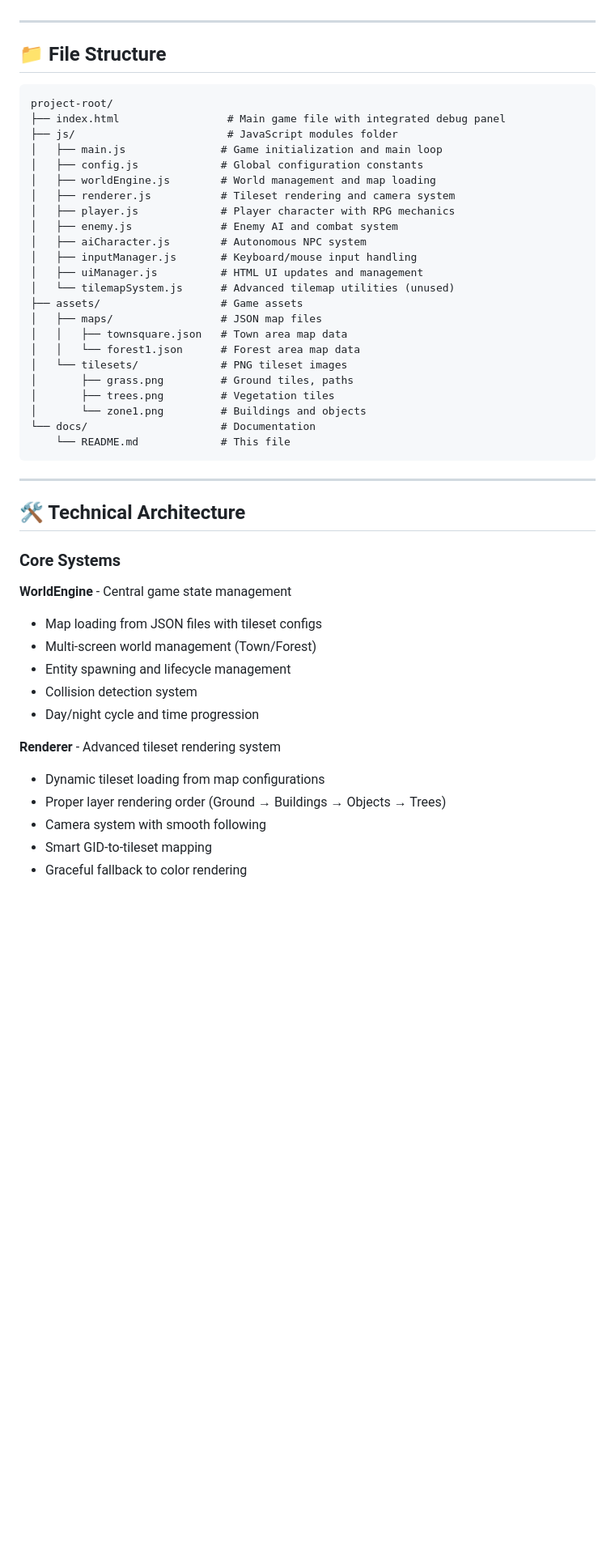
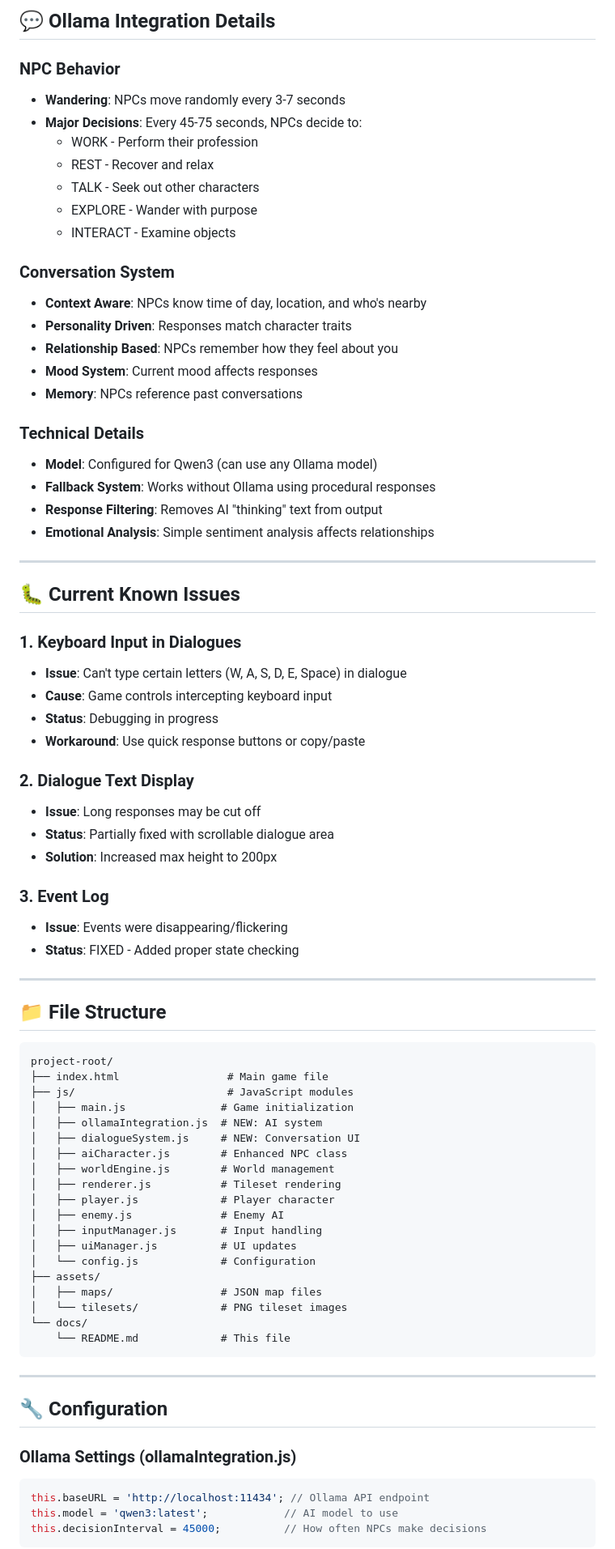
Before and after one commit to knowandlove/KALRPG25, a Markdown page: README.md, the part around the change printed below. Shown: that part at 81% size. Drawn GitHub-style; blank space fills up the shorter version.

````diff
--- a/README.md
+++ b/README.md
@@ -59,51 +119,79 @@ A revolutionary browser-based AI-powered adventure game where autonomous AI char
+## 💬 Ollama Integration Details
+
+### NPC Behavior
+- **Wandering**: NPCs move randomly every 3-7 seconds
+- **Major Decisions**: Every 45-75 seconds, NPCs decide to:
+  - WORK - Perform their profession
+  - REST - Recover and relax
+  - TALK - Seek out other characters
+  - EXPLORE - Wander with purpose
+  - INTERACT - Examine objects
+
+### Conversation System
+- **Context Aware**: NPCs know time of day, location, and who's nearby
+- **Personality Driven**: Responses match character traits
+- **Relationship Based**: NPCs remember how they feel about you
+- **Mood System**: Current mood affects responses
+- **Memory**: NPCs reference past conversations
+
+### Technical Details
+- **Model**: Configured for Qwen3 (can use any Ollama model)
+- **Fallback System**: Works without Ollama using procedural responses
+- **Response Filtering**: Removes AI "thinking" text from output
+- **Emotional Analysis**: Simple sentiment analysis affects relationships
+
+---
+
+## 🐛 Current Known Issues
+
+### 1. **Keyboard Input in Dialogues**
+- **Issue**: Can't type certain letters (W, A, S, D, E, Space) in dialogue
+- **Cause**: Game controls intercepting keyboard input
+- **Status**: Debugging in progress
+- **Workaround**: Use quick response buttons or copy/paste
+
+### 2. **Dialogue Text Display**
+- **Issue**: Long responses may be cut off
+- **Status**: Partially fixed with scrollable dialogue area
+- **Solution**: Increased max height to 200px
+
+### 3. **Event Log**
+- **Issue**: Events were disappearing/flickering
+- **Status**: FIXED - Added proper state checking
 
 ---
 
 ## 📁 File Structure
-
 ```
 project-root/
-├── index.html                 # Main game file with integrated debug panel
-├── js/                        # JavaScript modules folder
-│   ├── main.js               # Game initialization and main loop
-│   ├── config.js             # Global configuration constants
-│   ├── worldEngine.js        # World management and map loading
-│   ├── renderer.js           # Tileset rendering and camera system
-│   ├── player.js             # Player character with RPG mechanics
-│   ├── enemy.js              # Enemy AI and combat system
-│   ├── aiCharacter.js        # Autonomous NPC system
-│   ├── inputManager.js       # Keyboard/mouse input handling
-│   ├── uiManager.js          # HTML UI updates and management
-│   └── tilemapSystem.js      # Advanced tilemap utilities (unused)
-├── assets/                   # Game assets
+├── index.html                 # Main game file
+├── js/                        # JavaScript modules
+│   ├── main.js               # Game initialization
+│   ├── ollamaIntegration.js  # NEW: AI system
+│   ├── dialogueSystem.js     # NEW: Conversation UI
+│   ├── aiCharacter.js        # Enhanced NPC class
+│   ├── worldEngine.js        # World management
+│   ├── renderer.js           # Tileset rendering
+│   ├── player.js             # Player character
+│   ├── enemy.js              # Enemy AI
+│   ├── inputManager.js       # Input handling
+│   ├── uiManager.js          # UI updates
+│   └── config.js             # Configuration
+├── assets/
 │   ├── maps/                 # JSON map files
-│   │   ├── townsquare.json   # Town area map data
-│   │   └── forest1.json      # Forest area map data
 │   └── tilesets/             # PNG tileset images
-│       ├── grass.png         # Ground tiles, paths
-│       ├── trees.png         # Vegetation tiles
-│       └── zone1.png         # Buildings and objects
-└── docs/                     # Documentation
+└── docs/
     └── README.md             # This file
 ```
 
 ---
 
-## 🛠️ Technical Architecture
+## 🔧 Configuration
 
-### Core Systems
+### Ollama Settings (ollamaIntegration.js)
+```javascript
+this.baseURL = 'http://localhost:11434'; // Ollama API endpoint
+this.model = 'qwen3:latest';            // AI model to use
+this.decisionInterval = 45000;          // How often NPCs make decisions
+```
 
-**WorldEngine** - Central game state management
-- Map loading from JSON files with tileset configs
-- Multi-screen world management (Town/Forest)
-- Entity spawning and lifecycle management
-- Collision detection system
-- Day/night cycle and time progression
-
-**Renderer** - Advanced tileset rendering system
-- Dynamic tileset loading from map configurations
-- Proper layer rendering order (Ground → Buildings → Objects → Trees)
-- Camera system with smooth following
-- Smart GID-to-tileset mapping
-- Graceful fallback to color rendering
-
````
Also changed, not shown: other parts of README.md (+126 -213 lines).
